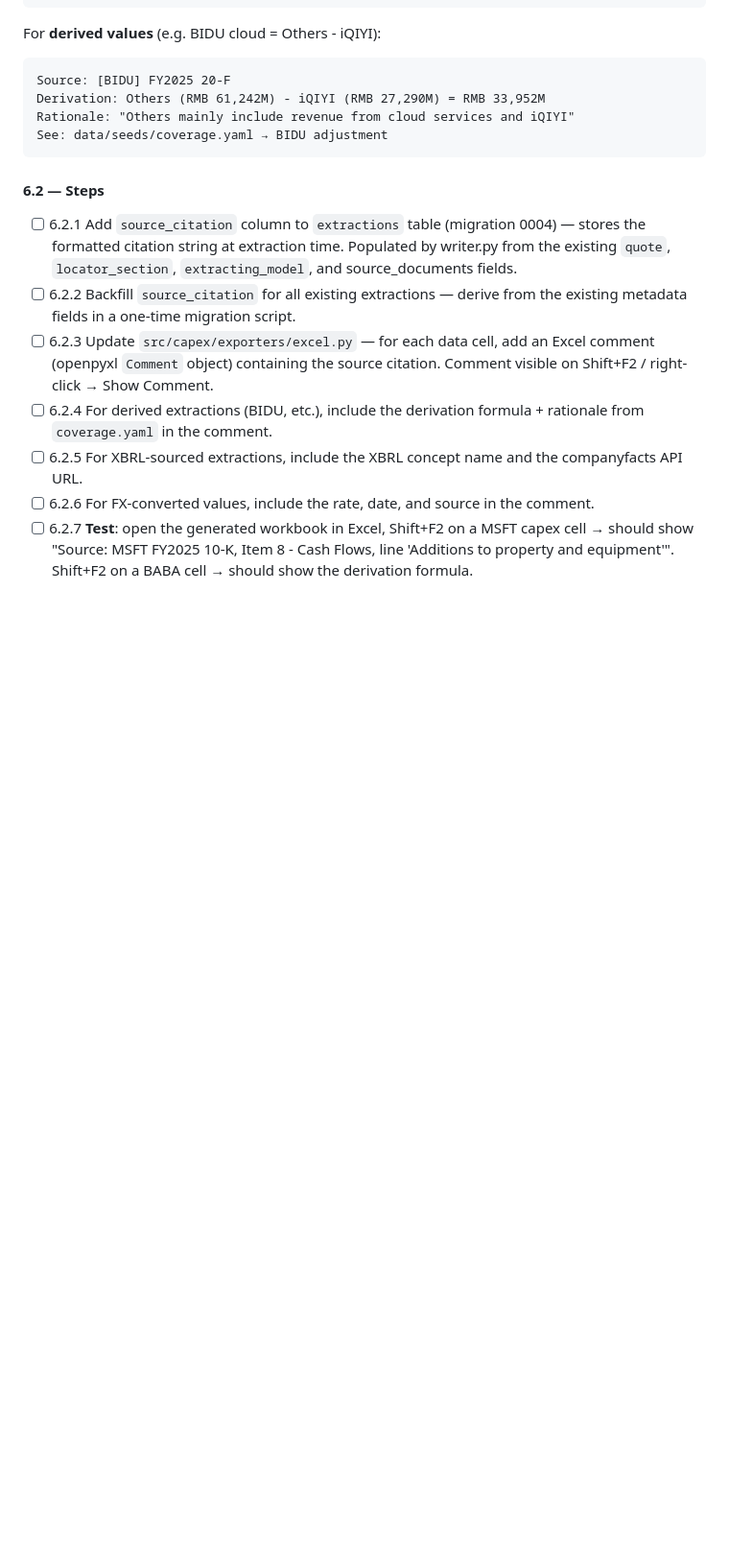
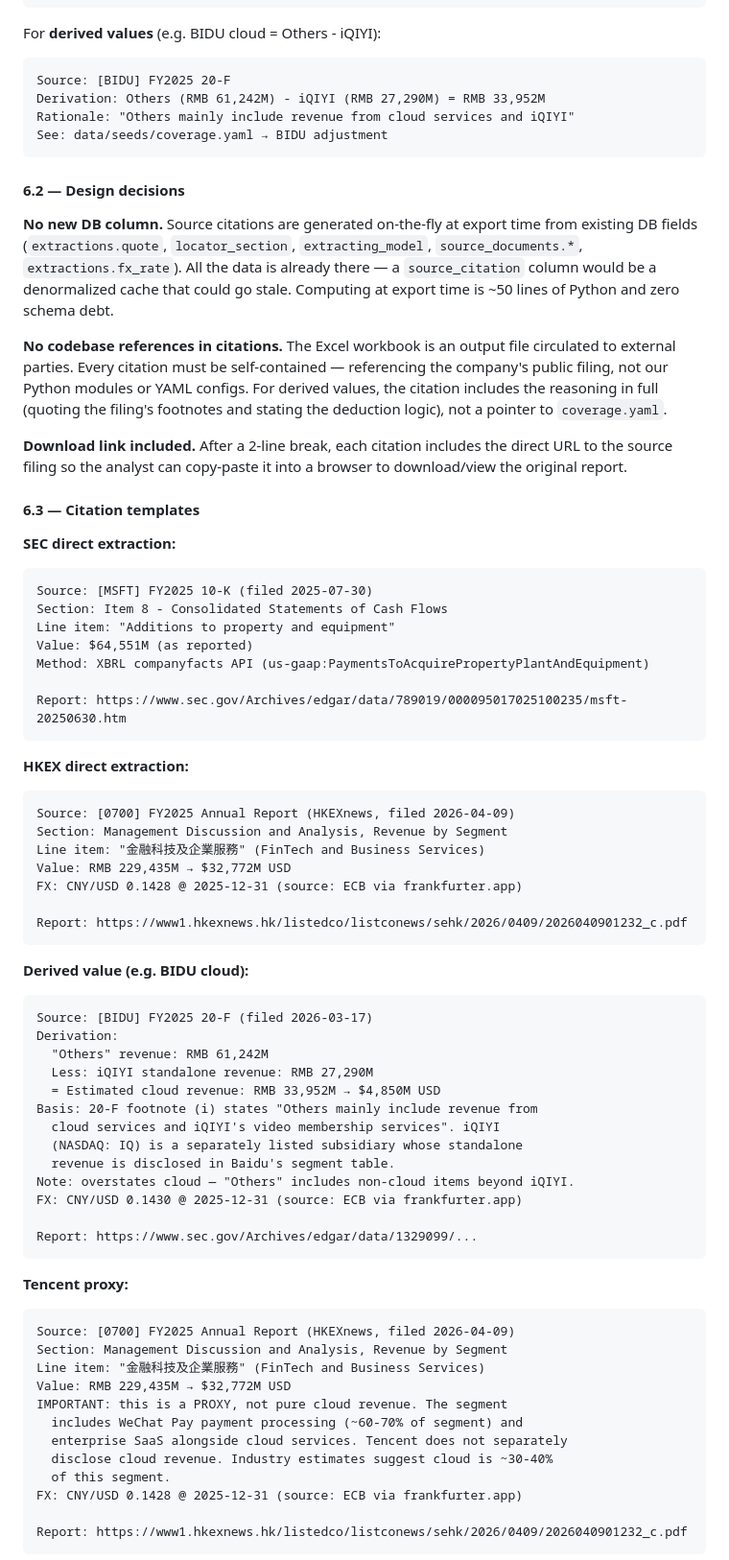
Before and after one commit to KKKKKKAI/neocloud-capex-tracker, a Markdown page: docs/RESTRUCTURING_PLAN.md, the part around one of its changes. Shown at 96% size. Rendered like a GitHub page; blank space fills up the shorter version.

Commit message:
Phase 6 plan: provenance citations with download links + self-contained derivation reasoning

````diff
--- a/docs/RESTRUCTURING_PLAN.md
+++ b/docs/RESTRUCTURING_PLAN.md
@@ -545,12 +545,80 @@ Rationale: "Others mainly include revenue from cloud services and iQIYI"
 See: data/seeds/coverage.yaml → BIDU adjustment
 ```
 
-#### 6.2 — Steps
+#### 6.2 — Design decisions
 
-- [ ] 6.2.1 Add `source_citation` column to `extractions` table (migration 0004) — stores the formatted citation string at extraction time. Populated by writer.py from the existing `quote`, `locator_section`, `extracting_model`, and source_documents fields.
-- [ ] 6.2.2 Backfill `source_citation` for all existing extractions — derive from the existing metadata fields in a one-time migration script.
-- [ ] 6.2.3 Update `src/capex/exporters/excel.py` — for each data cell, add an Excel comment (openpyxl `Comment` object) containing the source citation. Comment visible on Shift+F2 / right-click → Show Comment.
-- [ ] 6.2.4 For derived extractions (BIDU, etc.), include the derivation formula + rationale from `coverage.yaml` in the comment.
-- [ ] 6.2.5 For XBRL-sourced extractions, include the XBRL concept name and the companyfacts API URL.
-- [ ] 6.2.6 For FX-converted values, include the rate, date, and source in the comment.
-- [ ] 6.2.7 **Test**: open the generated workbook in Excel, Shift+F2 on a MSFT capex cell → should show "Source: MSFT FY2025 10-K, Item 8 - Cash Flows, line 'Additions to property and equipment'". Shift+F2 on a BABA cell → should show the derivation formula.
+**No new DB column.** Source citations are generated on-the-fly at export
+time from existing DB fields (`extractions.quote`, `locator_section`,
+`extracting_model`, `source_documents.*`, `extractions.fx_rate`). All the
+data is already there — a `source_citation` column would be a denormalized
+cache that could go stale. Computing at export time is ~50 lines of Python
+and zero schema debt.
+
+**No codebase references in citations.** The Excel workbook is an output
+file circulated to external parties. Every citation must be self-contained
+— referencing the company's public filing, not our Python modules or YAML
+configs. For derived values, the citation includes the reasoning in full
+(quoting the filing's footnotes and stating the deduction logic), not a
+pointer to `coverage.yaml`.
+
+**Download link included.** After a 2-line break, each citation includes the
+direct URL to the source filing so the analyst can copy-paste it into a
+browser to download/view the original report.
+
+#### 6.3 — Citation templates
+
+**SEC direct extraction:**
+```
+Source: [MSFT] FY2025 10-K (filed 2025-07-30)
+Section: Item 8 - Consolidated Statements of Cash Flows
+Line item: "Additions to property and equipment"
+Value: $64,551M (as reported)
+Method: XBRL companyfacts API (us-gaap:PaymentsToAcquirePropertyPlantAndEquipment)
+
+Report: https://www.sec.gov/Archives/edgar/data/789019/000095017025100235/msft-20250630.htm
+```
+
+**HKEX direct extraction:**
+```
+Source: [0700] FY2025 Annual Report (HKEXnews, filed 2026-04-09)
+Section: Management Discussion and Analysis, Revenue by Segment
+Line item: "金融科技及企業服務" (FinTech and Business Services)
+Value: RMB 229,435M → $32,772M USD
+FX: CNY/USD 0.1428 @ 2025-12-31 (source: ECB via frankfurter.app)
+
+Report: https://www1.hkexnews.hk/listedco/listconews/sehk/2026/0409/2026040901232_c.pdf
+```
+
+**Derived value (e.g. BIDU cloud):**
+```
+Source: [BIDU] FY2025 20-F (filed 2026-03-17)
+Derivation:
+  "Others" revenue: RMB 61,242M
+  Less: iQIYI standalone revenue: RMB 27,290M
+  = Estimated cloud revenue: RMB 33,952M → $4,850M USD
+Basis: 20-F footnote (i) states "Others mainly include revenue from
+  cloud services and iQIYI's video membership services". iQIYI
+  (NASDAQ: IQ) is a separately listed subsidiary whose standalone
+  revenue is disclosed in Baidu's segment table.
+Note: overstates cloud — "Others" includes non-cloud items beyond iQIYI.
+FX: CNY/USD 0.1430 @ 2025-12-31 (source: ECB via frankfurter.app)
+
+Report: https://www.sec.gov/Archives/edgar/data/1329099/...
+```
+
+**Tencent proxy:**
+```
+Source: [0700] FY2025 Annual Report (HKEXnews, filed 2026-04-09)
+Section: Management Discussion and Analysis, Revenue by Segment
+Line item: "金融科技及企業服務" (FinTech and Business Services)
+Value: RMB 229,435M → $32,772M USD
+IMPORTANT: this is a PROXY, not pure cloud revenue. The segment
+  includes WeChat Pay payment processing (~60-70% of segment) and
+  enterprise SaaS alongside cloud services. Tencent does not separately
+  disclose cloud revenue. Industry estimates suggest cloud is ~30-40%
+  of this segment.
+FX: CNY/USD 0.1428 @ 2025-12-31 (source: ECB via frankfurter.app)
+
+Report: https://www1.hkexnews.hk/listedco/listconews/sehk/2026/0409/2026040901232_c.pdf
+```
+
````
Also changed, not shown: other parts of docs/RESTRUCTURING_PLAN.md (+14 -0 lines).
